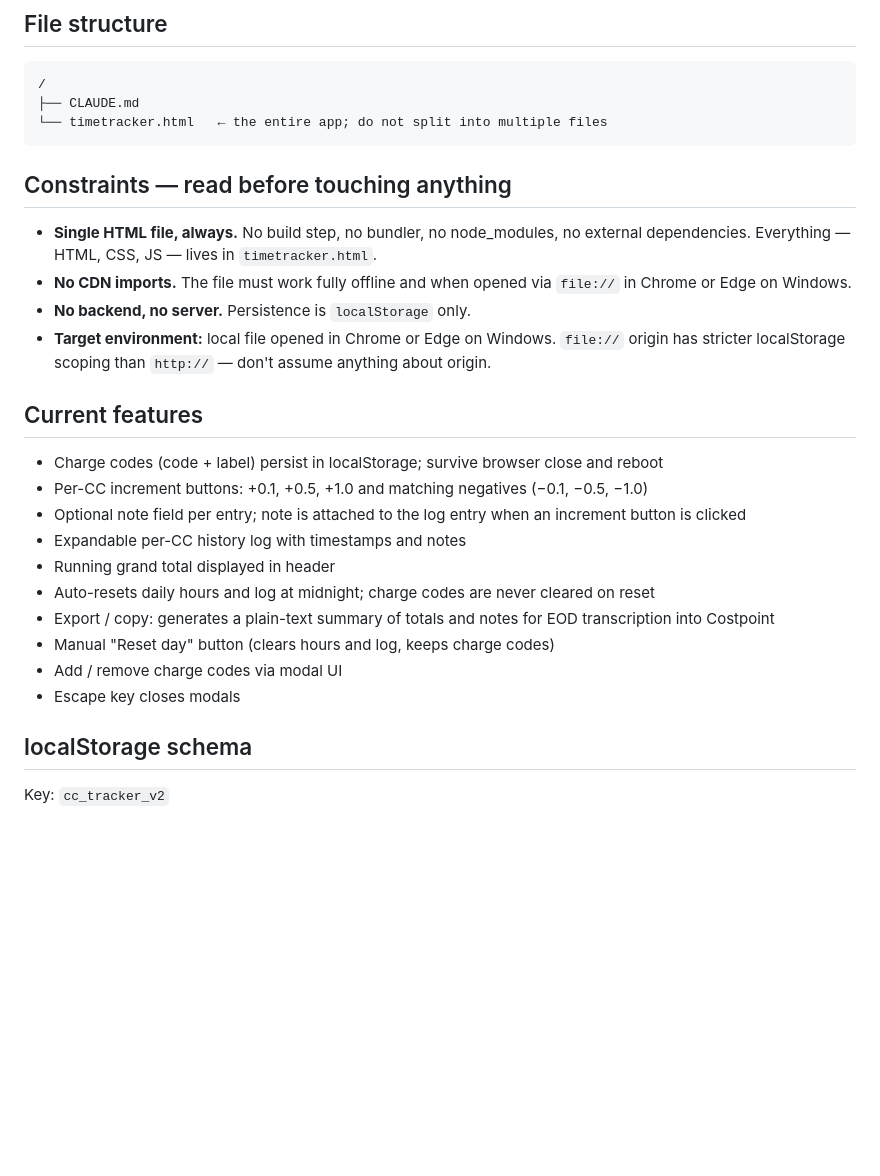
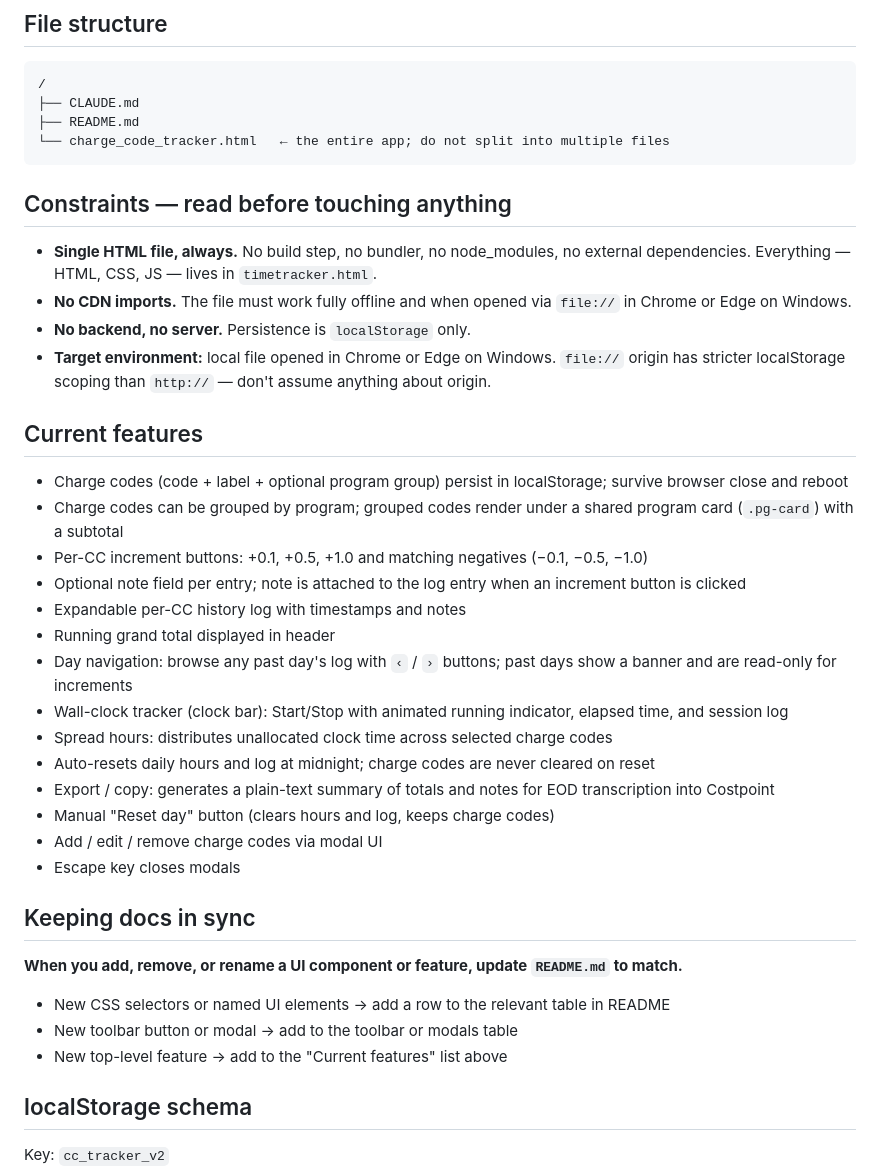
Before and after one commit to tomk814/charge-code-tracker, a Markdown page: CLAUDE.md, the part around the change. Rendered like a GitHub page; blank space fills up the shorter version.

````diff
--- a/CLAUDE.md
+++ b/CLAUDE.md
@@ -9,7 +9,8 @@ A lightweight single-file HTML time tracker for a defense industry engineer who
 ```
 /
 ├── CLAUDE.md
-└── timetracker.html   ← the entire app; do not split into multiple files
+├── README.md
+└── charge_code_tracker.html   ← the entire app; do not split into multiple files
 ```
 
 ## Constraints — read before touching anything
@@ -21,16 +22,28 @@ A lightweight single-file HTML time tracker for a defense industry engineer who
 
 ## Current features
 
-- Charge codes (code + label) persist in localStorage; survive browser close and reboot
+- Charge codes (code + label + optional program group) persist in localStorage; survive browser close and reboot
+- Charge codes can be grouped by program; grouped codes render under a shared program card (`.pg-card`) with a subtotal
 - Per-CC increment buttons: +0.1, +0.5, +1.0 and matching negatives (−0.1, −0.5, −1.0)
 - Optional note field per entry; note is attached to the log entry when an increment button is clicked
 - Expandable per-CC history log with timestamps and notes
 - Running grand total displayed in header
+- Day navigation: browse any past day's log with `‹` / `›` buttons; past days show a banner and are read-only for increments
+- Wall-clock tracker (clock bar): Start/Stop with animated running indicator, elapsed time, and session log
+- Spread hours: distributes unallocated clock time across selected charge codes
 - Auto-resets daily hours and log at midnight; charge codes are never cleared on reset
 - Export / copy: generates a plain-text summary of totals and notes for EOD transcription into Costpoint
 - Manual "Reset day" button (clears hours and log, keeps charge codes)
-- Add / remove charge codes via modal UI
+- Add / edit / remove charge codes via modal UI
 - Escape key closes modals
+
+## Keeping docs in sync
+
+**When you add, remove, or rename a UI component or feature, update `README.md` to match.**
+
+- New CSS selectors or named UI elements → add a row to the relevant table in README
+- New toolbar button or modal → add to the toolbar or modals table
+- New top-level feature → add to the "Current features" list above
 
 ## localStorage schema
 
````
Also changed, not shown: README.md (+26 -0 lines).
